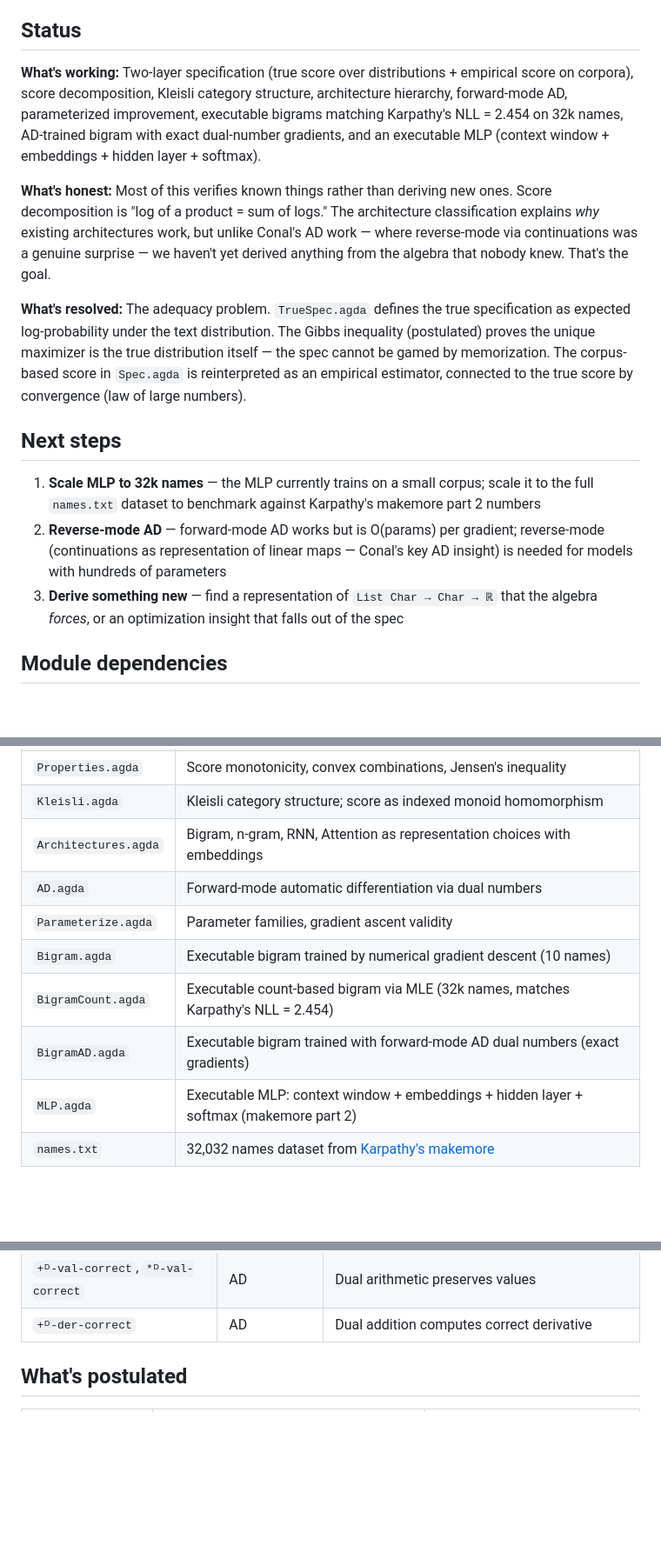
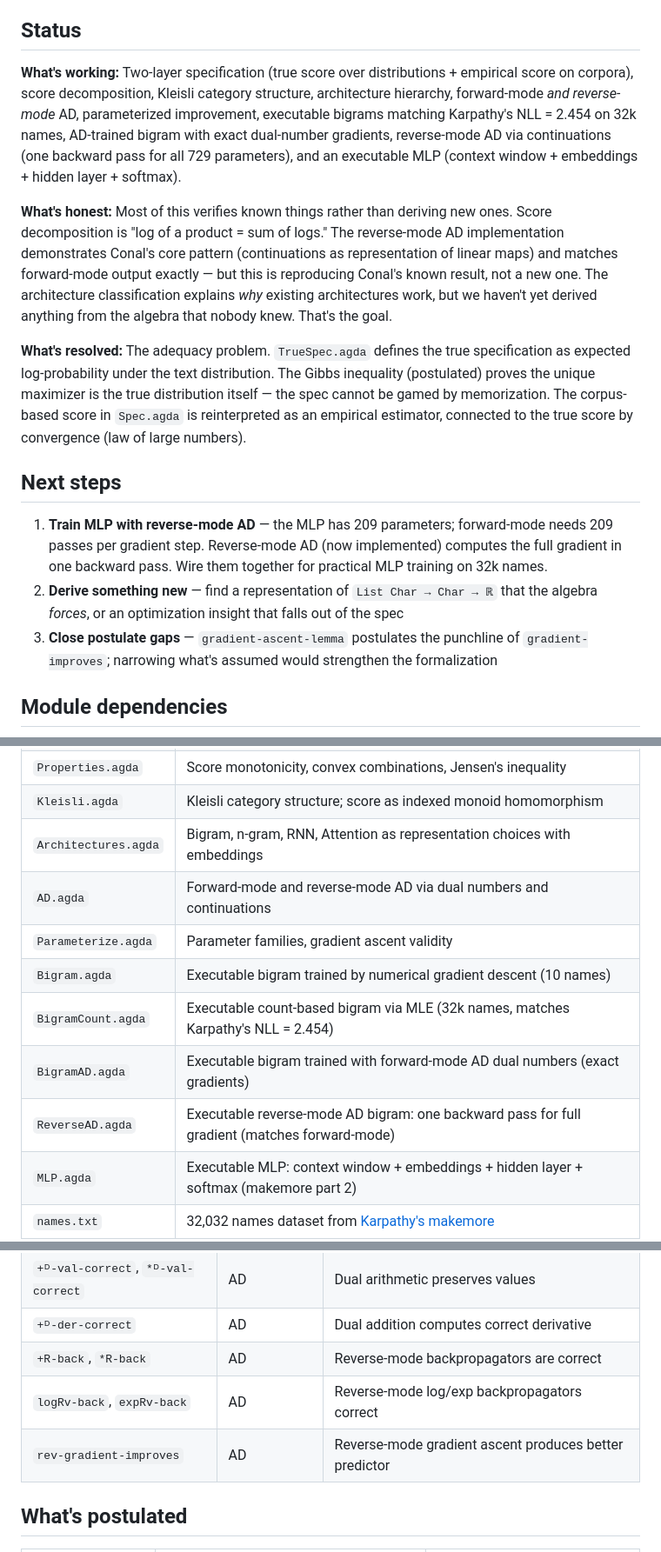
Before and after one commit to stevekrouse/denotational-llm, a Markdown page: README.md, 3 parts joined by grey strips. Shown at 87% size. Rendered like a GitHub page; blank space fills up the shorter version.

Commit message:
Update README with reverse-mode AD results
Co-Authored-By: Claude Opus 4.6 <noreply@anthropic.com>

```diff
--- a/README.md
+++ b/README.md
@@ -17,17 +17,17 @@ Following Conal's [methodology](http://conal.net/papers/type-class-morphisms/):
 
 ## Status
 
-**What's working:** Two-layer specification (true score over distributions + empirical score on corpora), score decomposition, Kleisli category structure, architecture hierarchy, forward-mode AD, parameterized improvement, executable bigrams matching Karpathy's NLL = 2.454 on 32k names, AD-trained bigram with exact dual-number gradients, and an executable MLP (context window + embeddings + hidden layer + softmax).
+**What's working:** Two-layer specification (true score over distributions + empirical score on corpora), score decomposition, Kleisli category structure, architecture hierarchy, forward-mode *and reverse-mode* AD, parameterized improvement, executable bigrams matching Karpathy's NLL = 2.454 on 32k names, AD-trained bigram with exact dual-number gradients, reverse-mode AD via continuations (one backward pass for all 729 parameters), and an executable MLP (context window + embeddings + hidden layer + softmax).
 
-**What's honest:** Most of this verifies known things rather than deriving new ones. Score decomposition is "log of a product = sum of logs." The architecture classification explains *why* existing architectures work, but unlike Conal's AD work — where reverse-mode via continuations was a genuine surprise — we haven't yet derived anything from the algebra that nobody knew. That's the goal.
+**What's honest:** Most of this verifies known things rather than deriving new ones. Score decomposition is "log of a product = sum of logs." The reverse-mode AD implementation demonstrates Conal's core pattern (continuations as representation of linear maps) and matches forward-mode output exactly — but this is reproducing Conal's known result, not a new one. The architecture classification explains *why* existing architectures work, but we haven't yet derived anything from the algebra that nobody knew. That's the goal.
 
 **What's resolved:** The adequacy problem. `TrueSpec.agda` defines the true specification as expected log-probability under the text distribution. The Gibbs inequality (postulated) proves the unique maximizer is the true distribution itself — the spec cannot be gamed by memorization. The corpus-based score in `Spec.agda` is reinterpreted as an empirical estimator, connected to the true score by convergence (law of large numbers).
 
 ## Next steps
 
-1. **Scale MLP to 32k names** — the MLP currently trains on a small corpus; scale it to the full `names.txt` dataset to benchmark against Karpathy's makemore part 2 numbers
-2. **Reverse-mode AD** — forward-mode AD works but is O(params) per gradient; reverse-mode (continuations as representation of linear maps — Conal's key AD insight) is needed for models with hundreds of parameters
-3. **Derive something new** — find a representation of `List Char → Char → ℝ` that the algebra *forces*, or an optimization insight that falls out of the spec
+1. **Train MLP with reverse-mode AD** — the MLP has 209 parameters; forward-mode needs 209 passes per gradient step. Reverse-mode AD (now implemented) computes the full gradient in one backward pass. Wire them together for practical MLP training on 32k names.
+2. **Derive something new** — find a representation of `List Char → Char → ℝ` that the algebra *forces*, or an optimization insight that falls out of the spec
+3. **Close postulate gaps** — `gradient-ascent-lemma` postulates the punchline of `gradient-improves`; narrowing what's assumed would strengthen the formalization
 
 ## Module dependencies
 
@@ -65,11 +66,12 @@ Solid arrows are `open import` dependencies. Dotted arrows indicate that the exe
 | `Properties.agda` | Score monotonicity, convex combinations, Jensen's inequality |
 | `Kleisli.agda` | Kleisli category structure; score as indexed monoid homomorphism |
 | `Architectures.agda` | Bigram, n-gram, RNN, Attention as representation choices with embeddings |
-| `AD.agda` | Forward-mode automatic differentiation via dual numbers |
+| `AD.agda` | Forward-mode and reverse-mode AD via dual numbers and continuations |
 | `Parameterize.agda` | Parameter families, gradient ascent validity |
 | `Bigram.agda` | Executable bigram trained by numerical gradient descent (10 names) |
 | `BigramCount.agda` | Executable count-based bigram via MLE (32k names, matches Karpathy's NLL = 2.454) |
 | `BigramAD.agda` | Executable bigram trained with forward-mode AD dual numbers (exact gradients) |
+| `ReverseAD.agda` | Executable reverse-mode AD bigram: one backward pass for full gradient (matches forward-mode) |
 | `MLP.agda` | Executable MLP: context window + embeddings + hidden layer + softmax (makemore part 2) |
 | `names.txt` | 32,032 names dataset from [Karpathy's makemore](https://github.com/karpathy/makemore) |
 
@@ -96,6 +98,9 @@ Solid arrows are `open import` dependencies. Dotted arrows indicate that the exe
 | `gradient-improves` | Parameterize | Gradient ascent produces a better predictor (relies on postulated lemma) |
 | `+ᴰ-val-correct`, `*ᴰ-val-correct` | AD | Dual arithmetic preserves values |
 | `+ᴰ-der-correct` | AD | Dual addition computes correct derivative |
+| `+R-back`, `*R-back` | AD | Reverse-mode backpropagators are correct |
+| `logRv-back`, `expRv-back` | AD | Reverse-mode log/exp backpropagators correct |
+| `rev-gradient-improves` | AD | Reverse-mode gradient ascent produces better predictor |
 
 ## What's postulated
 
```
Also changed, not shown: other parts of README.md (+6 -0 lines).
